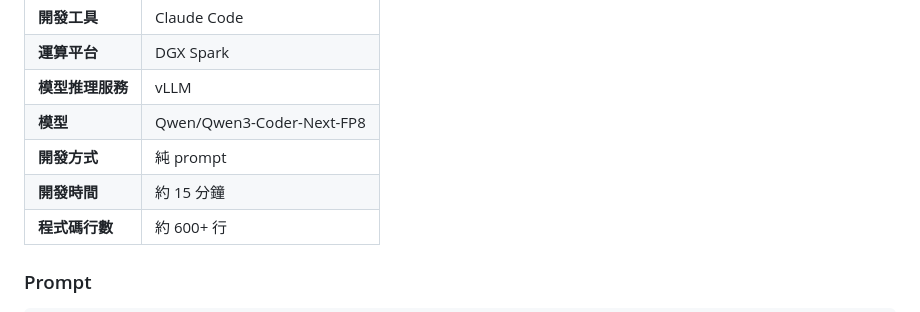
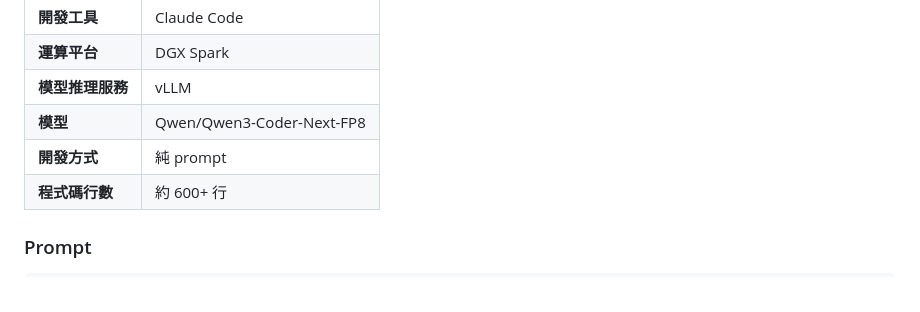
Before and after one commit to rykersun/sort-visualizer, a Markdown page: README.md, the part around the change. GitHub-like rendering.

```diff
--- a/README.md
+++ b/README.md
@@ -11,7 +11,6 @@
 | **模型推理服務** | vLLM |
 | **模型** | Qwen/Qwen3-Coder-Next-FP8 |
 | **開發方式** | 純 prompt |
-| **開發時間** | 約 15 分鐘 |
 | **程式碼行數** | 約 600+ 行 |
 
 ### Prompt
```
